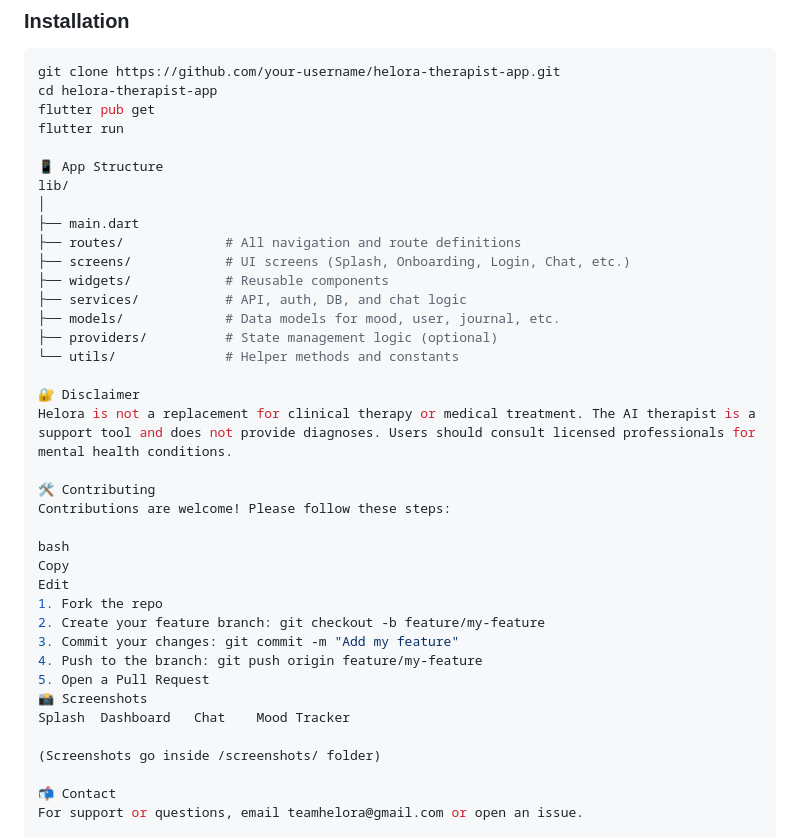
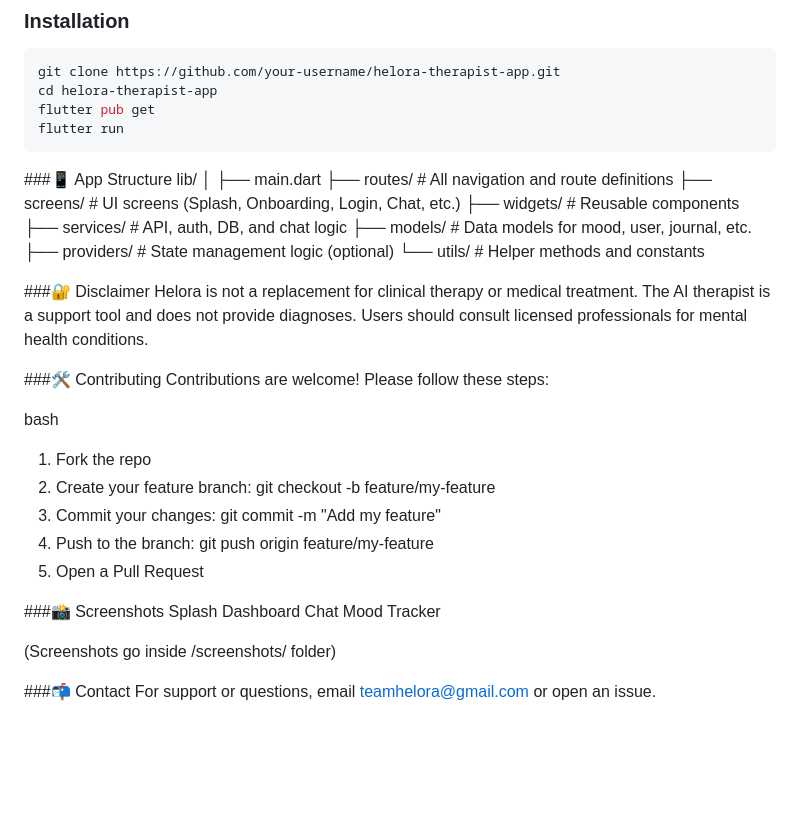
Before and after one commit to Just-Akinyi/Healora-Therapist-App, a Markdown page: README.md, the part around the change. GitHub-like rendering; blank space fills up the shorter version.

````diff
--- a/README.md
+++ b/README.md
@@ -45,8 +45,9 @@ git clone https://github.com/your-username/helora-therapist-app.git
 cd helora-therapist-app
 flutter pub get
 flutter run
+```
 
-📱 App Structure
+###📱 App Structure
 lib/
 │
 ├── main.dart
@@ -58,24 +59,23 @@ lib/
 ├── providers/          # State management logic (optional)
 └── utils/              # Helper methods and constants
 
-🔐 Disclaimer
+###🔐 Disclaimer
 Helora is not a replacement for clinical therapy or medical treatment. The AI therapist is a support tool and does not provide diagnoses. Users should consult licensed professionals for mental health conditions.
 
-🛠️ Contributing
+###🛠️ Contributing
 Contributions are welcome! Please follow these steps:
 
 bash
-Copy
-Edit
 1. Fork the repo
 2. Create your feature branch: git checkout -b feature/my-feature
 3. Commit your changes: git commit -m "Add my feature"
 4. Push to the branch: git push origin feature/my-feature
 5. Open a Pull Request
-📸 Screenshots
+
+###📸 Screenshots
 Splash	Dashboard	Chat	Mood Tracker
 
 (Screenshots go inside /screenshots/ folder)
 
-📬 Contact
+###📬 Contact
 For support or questions, email teamhelora@gmail.com or open an issue.
````
